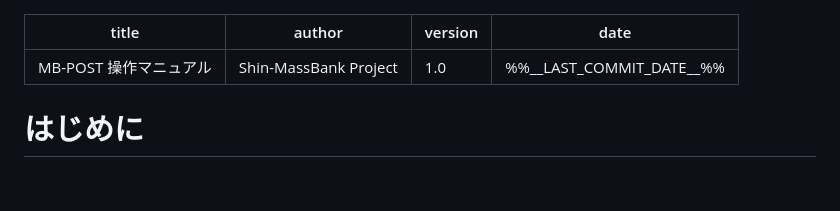
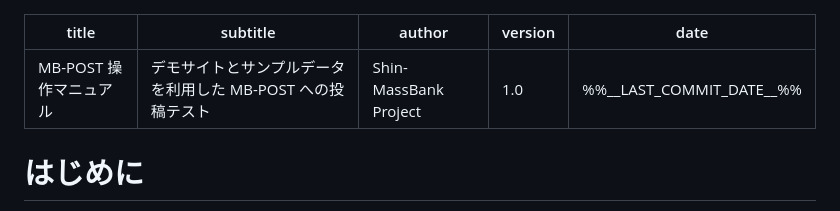
Before and after one commit to mb-post/docs, a Markdown page: manual/manual_ja.md, the part around the change. Rendered like a GitHub page; blank space fills up the shorter version.

Commit message:
Add subtitle to the header section

```diff
--- a/manual/manual_ja.md
+++ b/manual/manual_ja.md
@@ -1,5 +1,6 @@
 ---
 title: "MB-POST 操作マニュアル"
+subtitle: "デモサイトとサンプルデータを利用した MB-POST への投稿テスト"
 author: "Shin-MassBank Project"
 version: "1.0"
 date: "%%__LAST_COMMIT_DATE__%%"
```
Also changed, not shown: manual/manual_en.md (+1 -0 lines).
